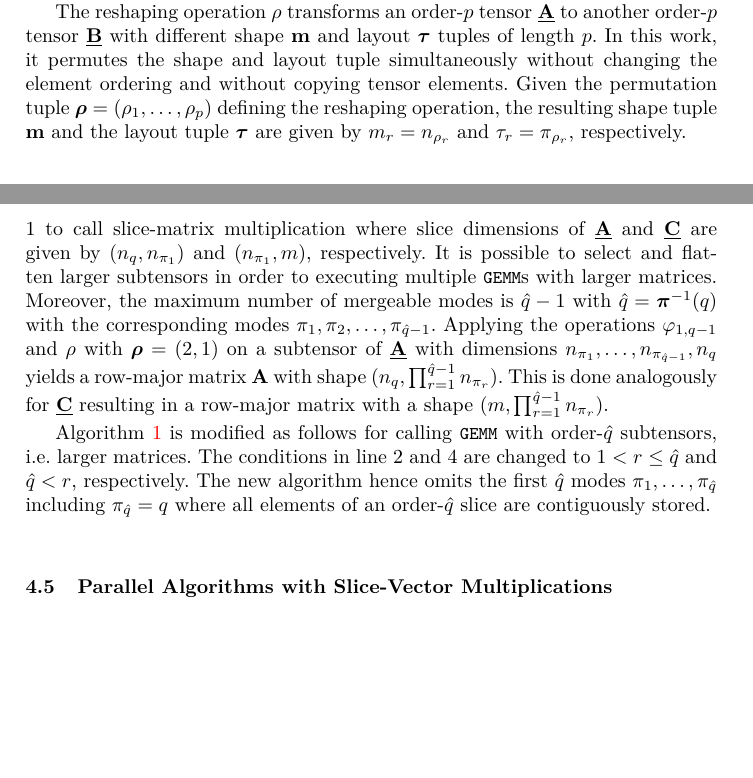
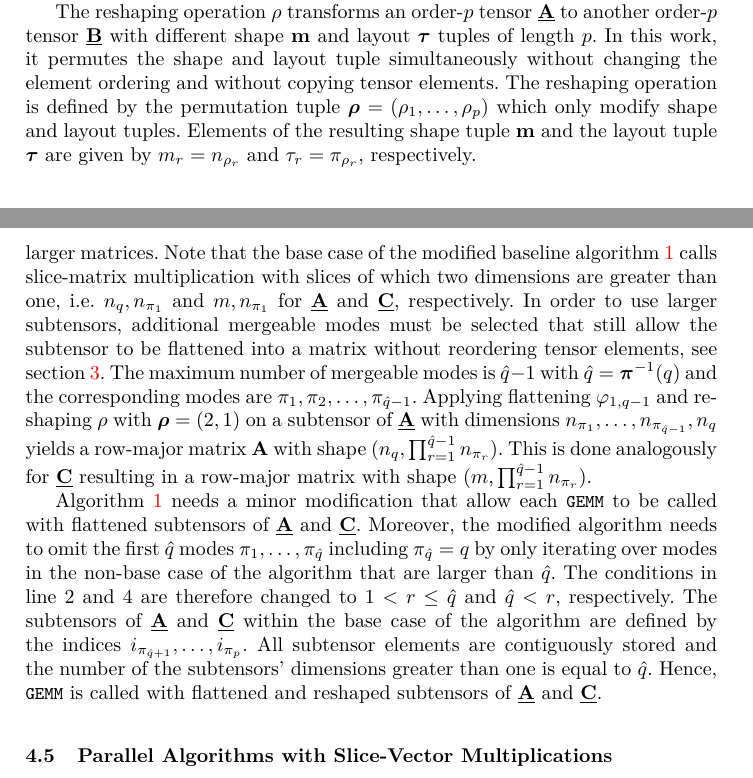
Before and after one commit to bassoy/papers, a LaTeX thesis (ttm/ttm.tex, which reads ttm/chapters/3.preliminaries.tex, ttm/chapters/5.baseline.tex): two parts of pages 4 and 8 of 15, joined at a grey line, cut so that both start at the same text, the shorter picture padded with empty space. Compiled offline with pdfLaTeX.

Commit message:
ttm: update description for ttms with larger subtensors.

```diff
--- a/ttm/chapters/3.preliminaries.tex
+++ b/ttm/chapters/3.preliminaries.tex
@@ -47,7 +47,8 @@ Elements of the corresponding shape tuple $\mbm$ are given by $m_{\tau_r} = \pro
 
 The reshaping operation $\rho$ transforms an order-$p$ tensor $\mubA$ to another order-$p$ tensor $\mubB$ with different shape $\mbm$ and layout $\mbtau$ tuples of length $p$.
 In this work, it permutes the shape and layout tuple simultaneously without changing the element ordering and without copying tensor elements.
-Given the permutation tuple $\mbrho = (\rho_1,\dots,\rho_p)$ defining the reshaping operation, the resulting shape tuple $\mbm$ and the layout tuple $\mbtau$ are given by $m_r = n_{\rho_r}$ and $\tau_r = \pi_{\rho_r}$, respectively.
+The reshaping operation is defined by the permutation tuple $\mbrho = (\rho_1,\dots,\rho_p)$ which only modify shape and layout tuples.
+Elements of the resulting shape tuple $\mbm$ and the layout tuple $\mbtau$ are given by $m_r = n_{\rho_r}$ and $\tau_r = \pi_{\rho_r}$, respectively.
 
 
 
--- a/ttm/chapters/5.baseline.tex
+++ b/ttm/chapters/5.baseline.tex
@@ -179,12 +178,17 @@ Case 1-7 cannot be further optimized as each case directly calls an highly optim
-Case 8 however, uses the modified baseline algorithm 1 to call slice-matrix multiplication where slice dimensions of $\mubA$ and $\mubC$ are given by $(n_q,n_{\pi_1})$ and $(n_{\pi_1},m)$, respectively.
-It is possible to select and flatten larger subtensors in order to executing multiple \tf{GEMM}s with larger matrices.
-Moreover, the maximum number of mergeable modes is $\mhq-1$ with $\mhq = \mbpi^{-1}(q)$ with the corresponding modes $\pi_1,\pi_2,\dots,\pi_{\mhq-1}$.
-Applying the operations $\varphi_{1,q-1}$ and $\rho$ with $\mbrho = (2,1)$ on a subtensor of $\mubA$ with dimensions $n_{\pi_1},\dots,n_{\pi_{\mhq-1}}, n_{q}$ yields a row-major matrix $\mbA$ with shape $(n_q,\prod_{r=1}^{\mhq-1} n_{\pi_r})$.
-This is done analogously for $\mubC$ resulting in a row-major matrix with a shape $(m, \prod_{r=1}^{\mhq-1} n_{\pi_r})$.
+It is possible to further optimize case 8 by selecting larger subtensors instead of slices and enable higher processor utilization by executing multiple \tf{GEMM}s with larger matrices.
+Note that the base case of the modified baseline algorithm \ref{alg:ttm.sequential.coalesced} calls slice-matrix multiplication with slices of which two dimensions are greater than one, i.e. $n_q,n_{\pi_1}$ and $m,n_{\pi_1}$ for $\mubA$ and $\mubC$, respectively.
+In order to use larger subtensors, additional mergeable modes must be selected that still allow the subtensor to be flattened into a matrix without reordering tensor elements, see section \ref{sec:preliminaries:flattening.reshaping}.
+The maximum number of mergeable modes is $\mhq-1$ with $\mhq = \mbpi^{-1}(q)$ and the corresponding modes are $\pi_1,\pi_2,\dots,\pi_{\mhq-1}$.
+Applying flattening $\varphi_{1,q-1}$ and reshaping $\rho$ with $\mbrho = (2,1)$ on a subtensor of $\mubA$ with dimensions $n_{\pi_1},\dots,n_{\pi_{\mhq-1}}, n_{q}$ yields a row-major matrix $\mbA$ with shape $(n_q,\prod_{r=1}^{\mhq-1} n_{\pi_r})$.
+This is done analogously for $\mubC$ resulting in a row-major matrix with shape $(m, \prod_{r=1}^{\mhq-1} n_{\pi_r})$.
 
-Algorithm \ref{alg:ttm.sequential.coalesced} is modified as follows for calling \tf{GEMM} with order-$\mhq$ subtensors, i.e. larger matrices.
-The conditions in line 2 and 4 are changed to $1 < r \leq \mhq$ and $\mhq < r$, respectively.
-The new algorithm hence omits the first $\mhq$ modes $\pi_1, \dots, \pi_{\mhq}$ including $\pi_{\mhq} = q$ where all elements of an order-$\mhq$ slice are contiguously stored.
+Algorithm \ref{alg:ttm.sequential.coalesced} needs a minor modification that allow each \tf{GEMM} to be called with flattened subtensors of $\mubA$ and $\mubC$.
+Moreover, the modified algorithm needs to omit the first $\mhq$ modes $\pi_1, \dots, \pi_{\mhq}$ including $\pi_{\mhq} = q$ by only iterating over modes in the non-base case of the algorithm that are larger than $\mhq$.
+The conditions in line 2 and 4 are therefore changed to $1 < r \leq \mhq$ and $\mhq < r$, respectively.
+The subtensors of $\mubA$ and $\mubC$ within the base case of the algorithm are defined by the indices $i_{\pi_{\mhq+1}},\dots,i_{\pi_{p}}$.
+All subtensor elements are contiguously stored and the number of the subtensors' dimensions greater than one is equal to $\mhq$.
+Hence, \tf{GEMM} is called with flattened and reshaped subtensors of $\mubA$ and $\mubC$.
+
 
 \subsection{Parallel Algorithms with Slice-Vector Multiplications}
 \label{subsec:parallel.multi-loops}
```
Also changed, not shown: ttm/ttm.pdf, ttm/chapters/5.baseline.tex (5 more changed lines).
